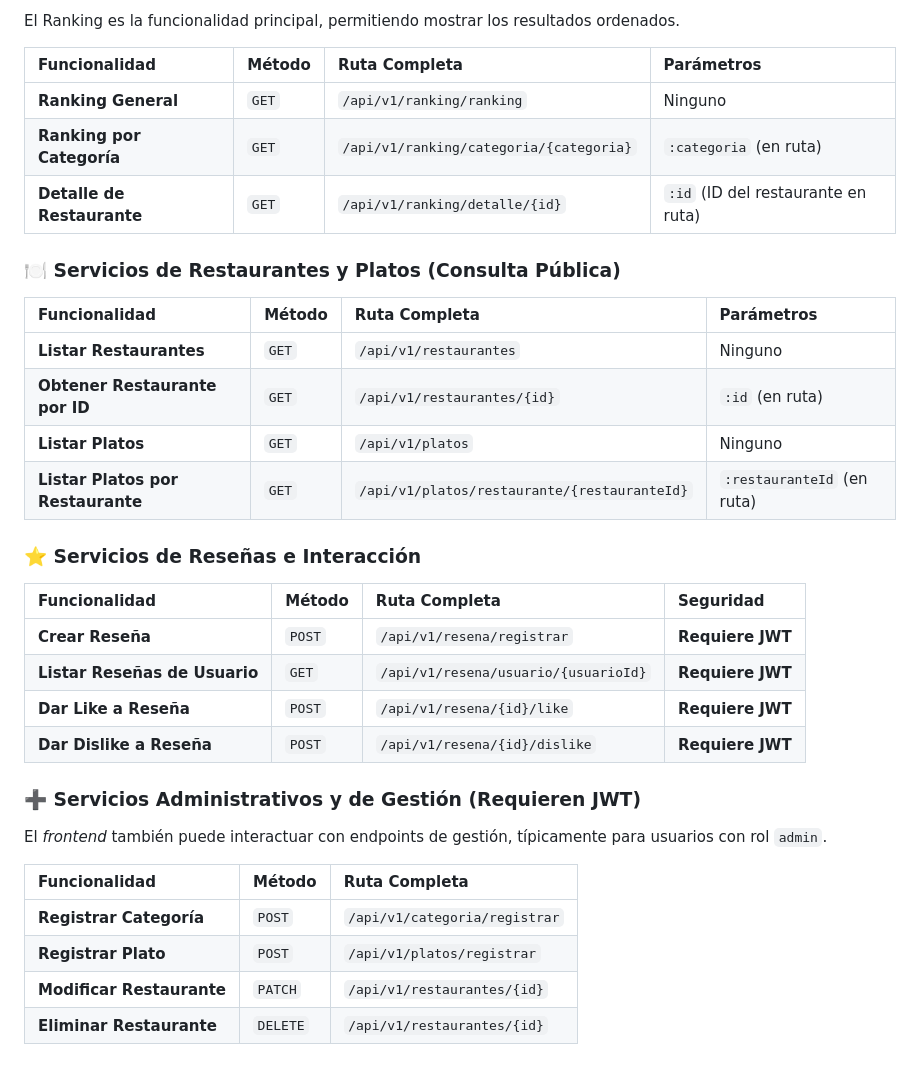
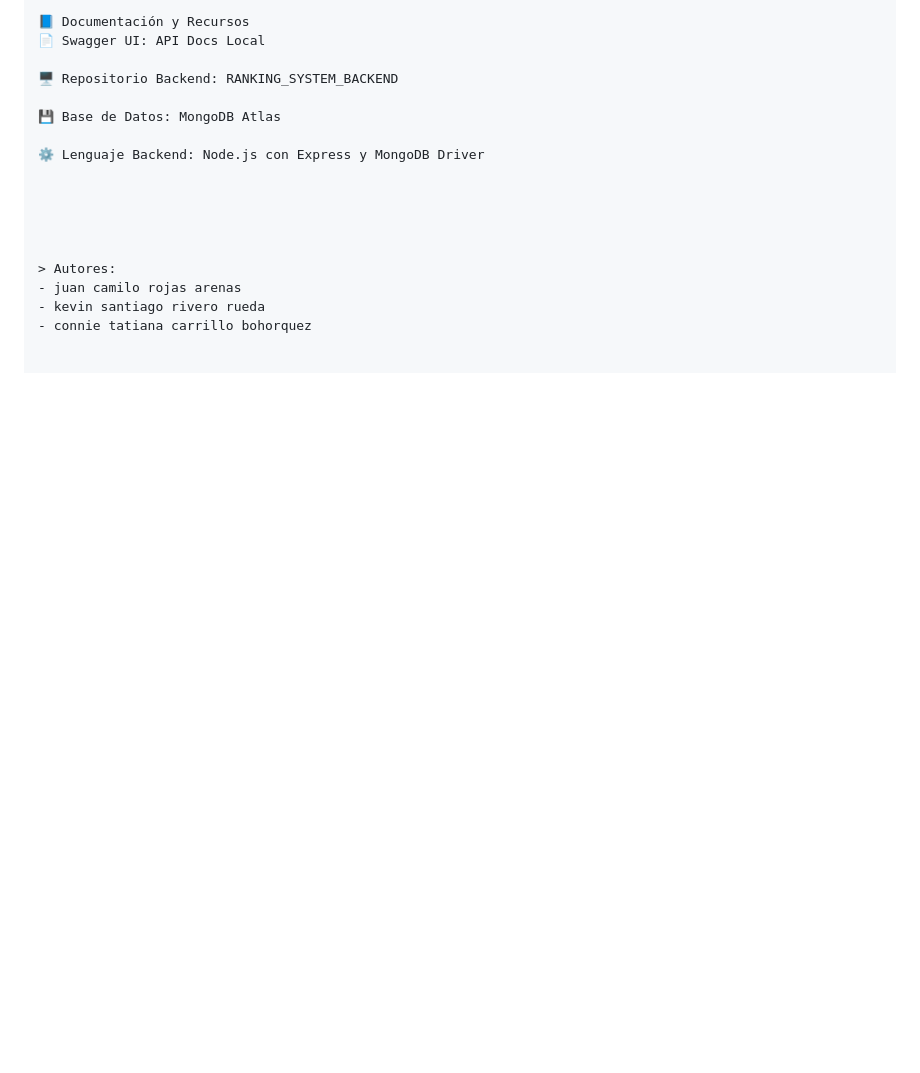
Before and after one commit to Kevinlevin200/RANKING_SYSTEM_FRONTEND, a Markdown page: README.md, the part around one of its changes. Rendered like a GitHub page; blank space fills up the shorter version.

```diff
--- a/README.md
+++ b/README.md
@@ -52,37 +124,18 @@ El *frontend* se comunica con la API REST del *backend*, cuya documentación com
 
-El Ranking es la funcionalidad principal, permitiendo mostrar los resultados ordenados.
+📘 Documentación y Recursos
+📄 Swagger UI: API Docs Local
 
-| Funcionalidad | Método | Ruta Completa | Parámetros |
-| :--- | :--- | :--- | :--- |
-| **Ranking General** | `GET` | `/api/v1/ranking/ranking` | Ninguno |
-| **Ranking por Categoría** | `GET` | `/api/v1/ranking/categoria/{categoria}` | `:categoria` (en ruta) |
-| **Detalle de Restaurante** | `GET` | `/api/v1/ranking/detalle/{id}` | `:id` (ID del restaurante en ruta) |
+🖥️ Repositorio Backend: RANKING_SYSTEM_BACKEND
 
-### 🍽️ Servicios de Restaurantes y Platos (Consulta Pública)
+💾 Base de Datos: MongoDB Atlas
 
-| Funcionalidad | Método | Ruta Completa | Parámetros |
-| :--- | :--- | :--- | :--- |
-| **Listar Restaurantes** | `GET` | `/api/v1/restaurantes` | Ninguno |
-| **Obtener Restaurante por ID** | `GET` | `/api/v1/restaurantes/{id}` | `:id` (en ruta) |
-| **Listar Platos** | `GET` | `/api/v1/platos` | Ninguno |
-| **Listar Platos por Restaurante** | `GET` | `/api/v1/platos/restaurante/{restauranteId}` | `:restauranteId` (en ruta) |
+⚙️ Lenguaje Backend: Node.js con Express y MongoDB Driver
 
-### ⭐ Servicios de Reseñas e Interacción
 
-| Funcionalidad | Método | Ruta Completa | Seguridad |
-| :--- | :--- | :--- | :--- |
-| **Crear Reseña** | `POST` | `/api/v1/resena/registrar` | **Requiere JWT** |
-| **Listar Reseñas de Usuario** | `GET` | `/api/v1/resena/usuario/{usuarioId}` | **Requiere JWT** |
-| **Dar Like a Reseña** | `POST` | `/api/v1/resena/{id}/like` | **Requiere JWT** |
-| **Dar Dislike a Reseña** | `POST` | `/api/v1/resena/{id}/dislike` | **Requiere JWT** |
 
-### ➕ Servicios Administrativos y de Gestión (Requieren JWT)
 
-El *frontend* también puede interactuar con endpoints de gestión, típicamente para usuarios con rol `admin`.
 
-| Funcionalidad | Método | Ruta Completa |
-| :--- | :--- | :--- |
-| **Registrar Categoría** | `POST` | `/api/v1/categoria/registrar` |
-| **Registrar Plato** | `POST` | `/api/v1/platos/registrar` |
-| **Modificar Restaurante** | `PATCH` | `/api/v1/restaurantes/{id}` |
-| **Eliminar Restaurante** | `DELETE` | `/api/v1/restaurantes/{id}` |
+> Autores:
+- juan camilo rojas arenas
+- kevin santiago rivero rueda
+- connie tatiana carrillo bohorquez
```
Also changed, not shown: other parts of README.md (+101 -29 lines).
